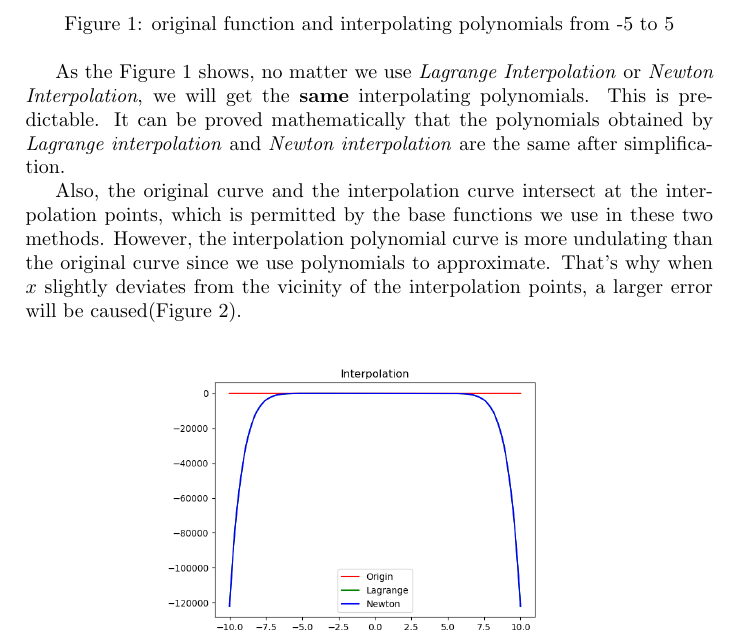
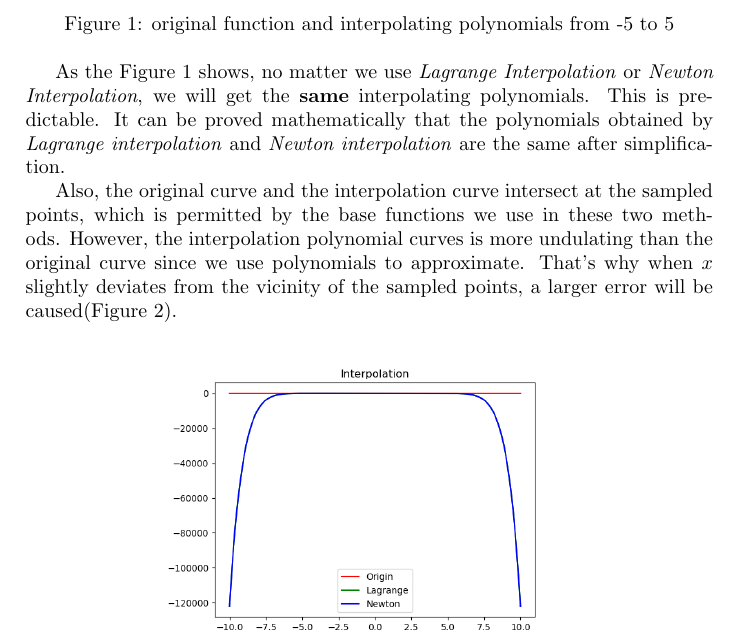
Before and after one commit to ChenWendi2001/Principles-and-Practice-of-Problem-Solving, a LaTeX problem sheet (HW2/WendiChen_HW2.tex): part of page 2 of 2, cut so that both start at the same text. Compiled offline with pdfLaTeX.

Commit message:
update hw2 description

```diff
--- a/HW2/WendiChen_HW2.tex
+++ b/HW2/WendiChen_HW2.tex
@@ -69,9 +69,9 @@ As the Figure \ref{fig:Figure_1} shows, no matter we use \emph{Lagrange Interpol
 This is predictable.
 It can be proved mathematically that the polynomials obtained by \emph{Lagrange interpolation} and \emph{Newton interpolation} are the same after simplification.
 
-Also, the original curve and the interpolation curve intersect at the interpolation points, which is permitted by the base functions we use in these two methods.
-However, the interpolation polynomial curve is more undulating than the original curve since we use polynomials to approximate.
-That's why when $x$ slightly deviates from the vicinity of the interpolation points, a larger error will be caused(Figure \ref{fig:Figure_2}).
+Also, the original curve and the interpolation curve intersect at the sampled points, which is permitted by the base functions we use in these two methods.
+However, the interpolation polynomial curves is more undulating than the original curve since we use polynomials to approximate.
+That's why when $x$ slightly deviates from the vicinity of the sampled points, a larger error will be caused(Figure \ref{fig:Figure_2}).
 \begin{figure}[!h]
     \centering
     \includegraphics[width=.6\textwidth]{./figures/Figure_2.png}
```
Also changed, not shown: HW2/WendiChen_HW2.pdf, 2 other files.
